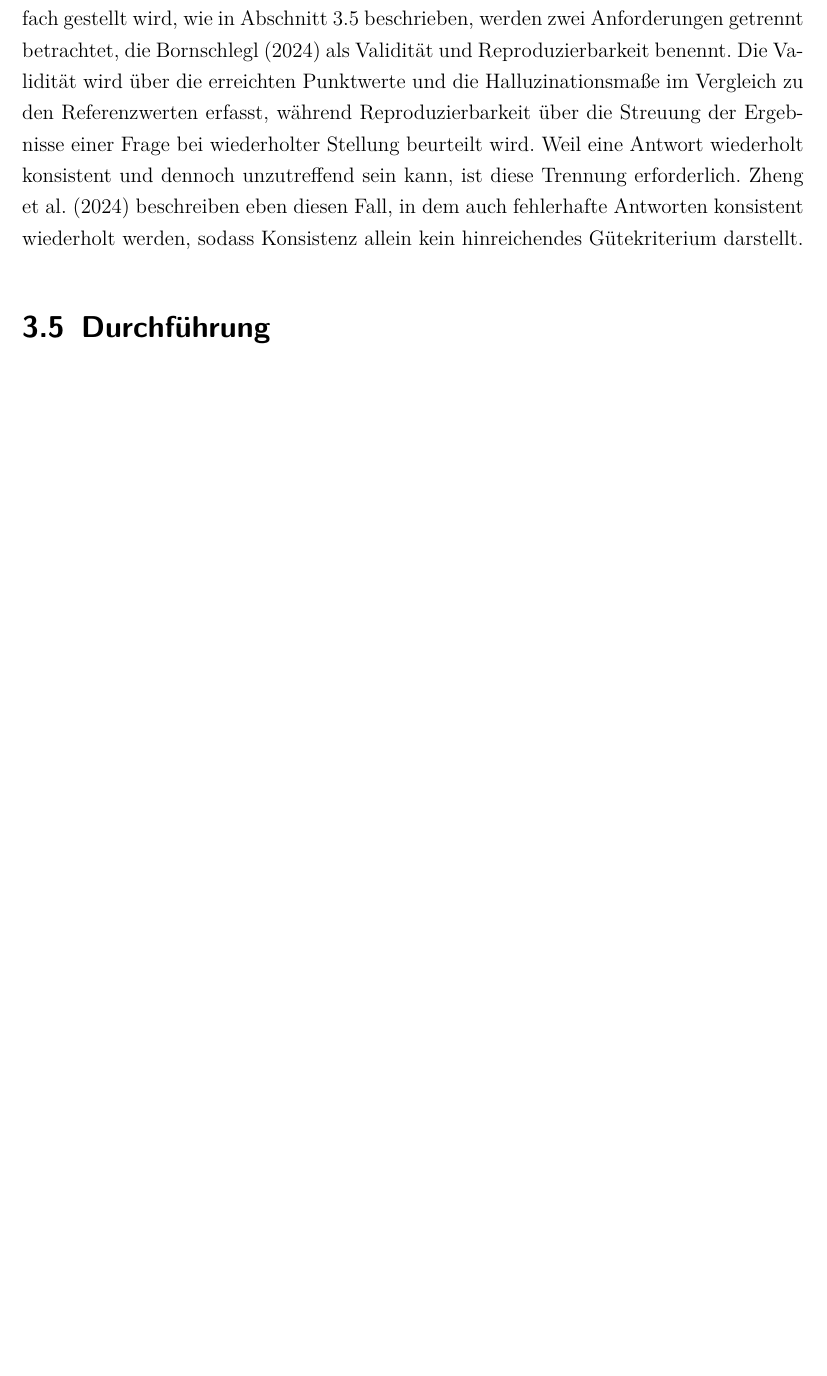
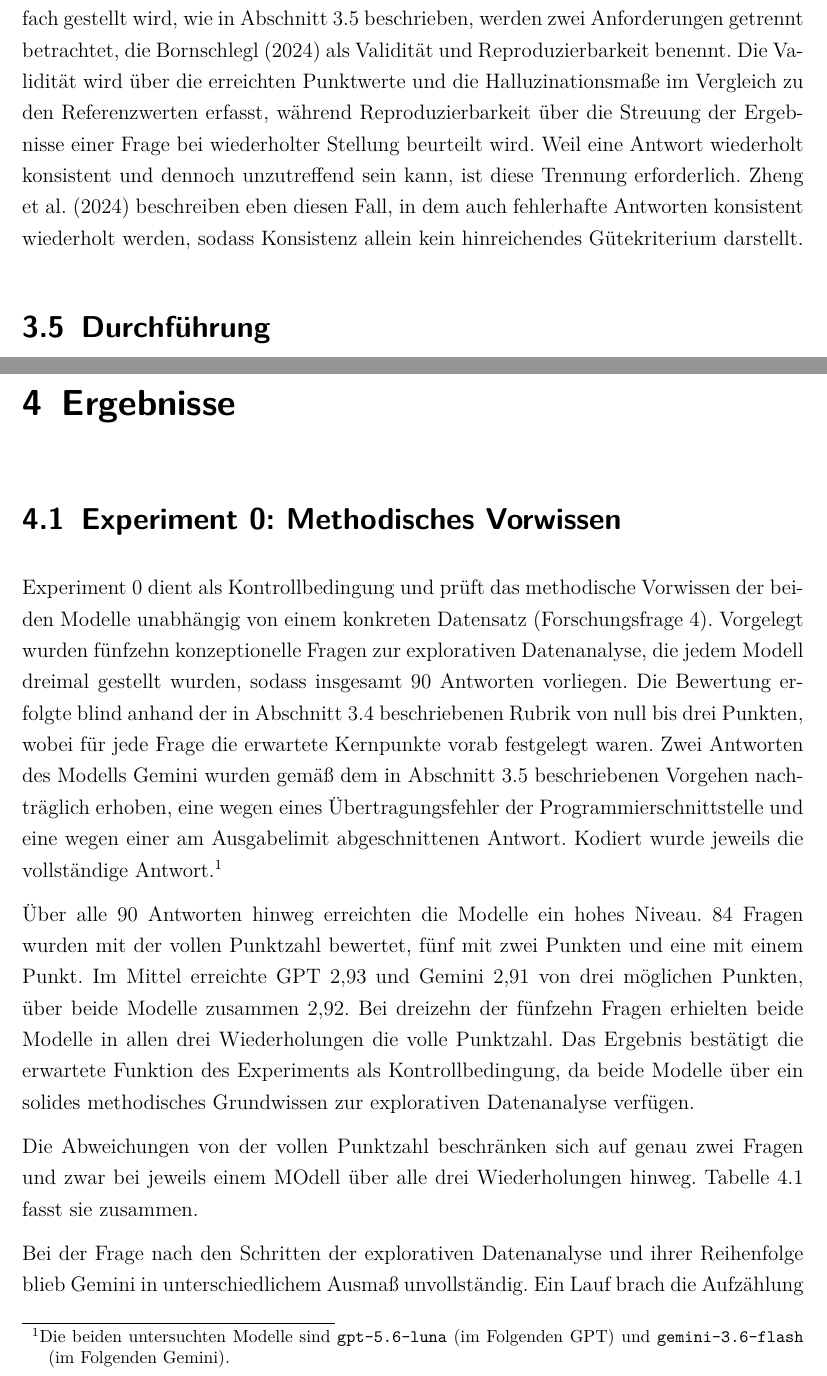
Before and after one commit to giaoHTWnguyen/5.-Semester-Master, a LaTeX thesis (masterarbeit-projekt/thesis/main.tex, which reads masterarbeit-projekt/thesis/chapters/04_Ergebnisse.tex): part of page 26 of 29 before the commit and two parts of pages 27 and 28 of 33 after it, the two joined at a grey line, cut so that both start at the same text, the shorter picture padded with empty space. The pictures show the PDF file masterarbeit-projekt/thesis/main.pdf that the author committed with the source.

Commit message:
Schreiben der Ergebnisse von Exp0

```diff
--- a/masterarbeit-projekt/thesis/chapters/04_Ergebnisse.tex
+++ b/masterarbeit-projekt/thesis/chapters/04_Ergebnisse.tex
@@ -0,0 +1,15 @@
+\chapter{Ergebnisse}
+
+\section{Experiment 0: Methodisches Vorwissen}
+\label{sec:ergebnisse-e0}
+
+Experiment~0 dient als Kontrollbedingung und prüft das methodische Vorwissen der beiden Modelle unabhängig von einem konkreten Datensatz (Forschungsfrage~4). Vorgelegt wurden fünfzehn konzeptionelle Fragen zur explorativen Datenanalyse, die jedem Modell dreimal gestellt wurden, sodass insgesamt 90 Antworten vorliegen. Die Bewertung erfolgte blind anhand der in Abschnitt~\ref{sec:evaluation} beschriebenen Rubrik von null bis drei Punkten, wobei für jede Frage die erwartete Kernpunkte vorab festgelegt waren. Zwei Antworten des Modells Gemini wurden gemäß dem in Abschnitt~\ref{sec:durchfuehrung} beschriebenen Vorgehen nachträglich erhoben, eine wegen eines Übertragungsfehler der Programmierschnittstelle und eine wegen einer am Ausgabelimit abgeschnittenen Antwort. Kodiert wurde jeweils die vollständige Antwort.\footnote{Die beiden untersuchten Modelle sind \texttt{gpt-5.6-luna} (im Folgenden GPT) und \texttt{gemini-3.6-flash} (im Folgenden Gemini).}
+
+Über alle 90 Antworten hinweg erreichten die Modelle ein hohes Niveau. 84 Fragen wurden mit der vollen Punktzahl bewertet, fünf mit zwei Punkten und eine mit einem Punkt. Im Mittel erreichte GPT 2,93 und Gemini 2,91 von drei möglichen Punkten, über beide Modelle zusammen 2,92. Bei dreizehn der fünfzehn Fragen erhielten beide Modelle in allen drei Wiederholungen die volle Punktzahl. Das Ergebnis bestätigt die erwartete Funktion des Experiments als Kontrollbedingung, da beide Modelle über ein solides methodisches Grundwissen zur explorativen Datenanalyse verfügen.
+
+Die Abweichungen von der vollen Punktzahl beschränken sich auf genau zwei Fragen und zwar bei jeweils einem MOdell über alle drei Wiederholungen hinweg. Tabelle~\ref{tab:e0-abweichungen} fasst sie zusammen.
+
+\begin{table}[htbp]
+    \centering
+    \small
+    \caption[Abweichungen von der vollen Punktzahl in Experiment 0]%
@@ -0,0 +19,18 @@
+    \label{tab:e0-abweichungen}
+
+    \renewcommand{\arraystretch}{1.2}
+    \begin{tabularx}{\textwidth}{
+        >{\raggedright\arraybackslash}p{2.6cm}
+        >{\raggedright\arraybackslash}p{1.5cm}
+        c c c c
+        >{\raggedright\arraybackslash}X
+    }
+        \toprule
+        \textbf{Thema der Frage} &
+        \textbf{Modell} &
+        \textbf{It.\,1} &
+        \textbf{It.\,2} &
+        \textbf{It.\,3} &
+        \textbf{Mittel} &
+        \textbf{Fehlender Kernpunkt} \\
+        \midrule
@@ -0,0 +46,3 @@
+        \bottomrule
+    \end{tabularx}
+\end{table}
```
Also changed, not shown: masterarbeit-projekt/thesis/chapters/03_Methodik.tex (+1 -1 lines), masterarbeit-projekt/thesis/main.pdf, masterarbeit-projekt/thesis/chapters/04_Ergebnisse.tex (20 more changed lines), 2 other files.
